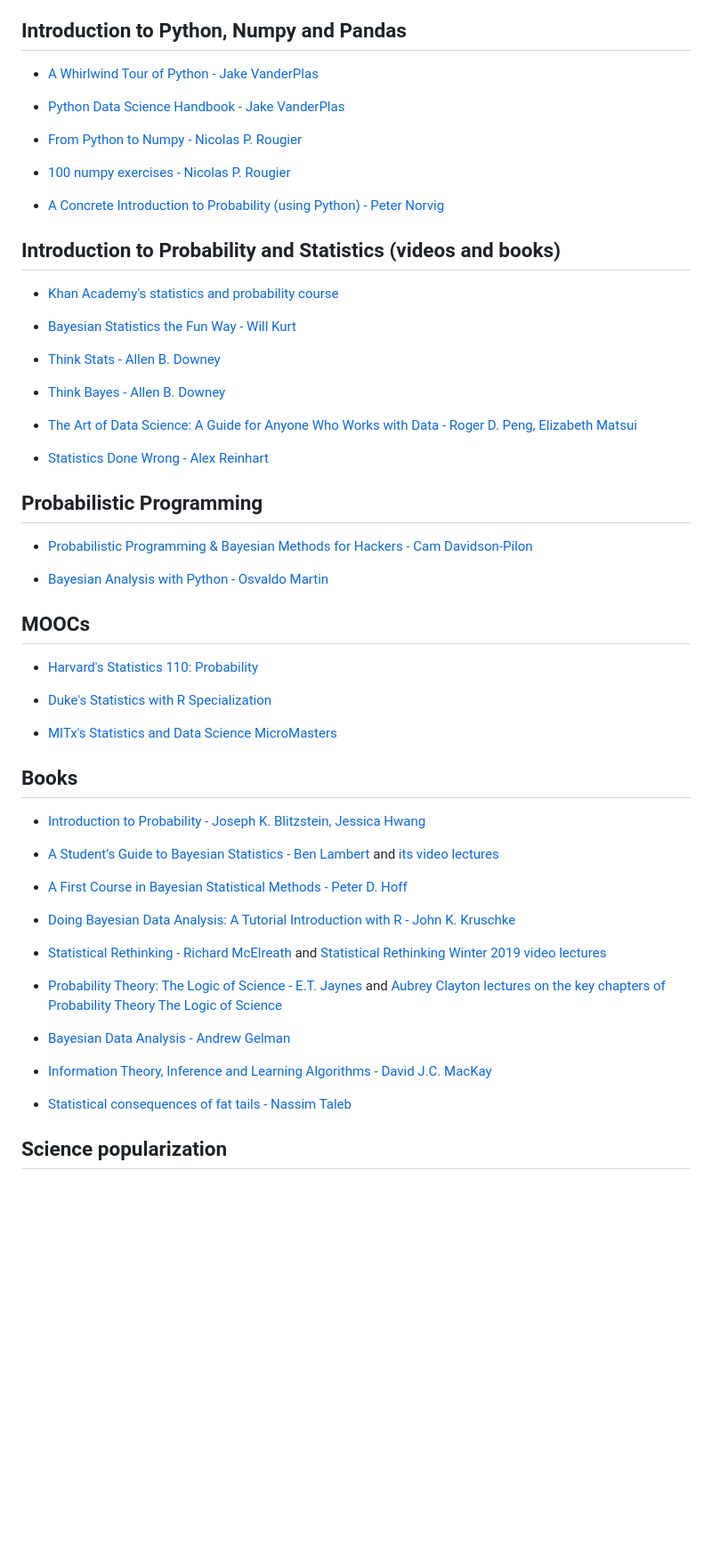
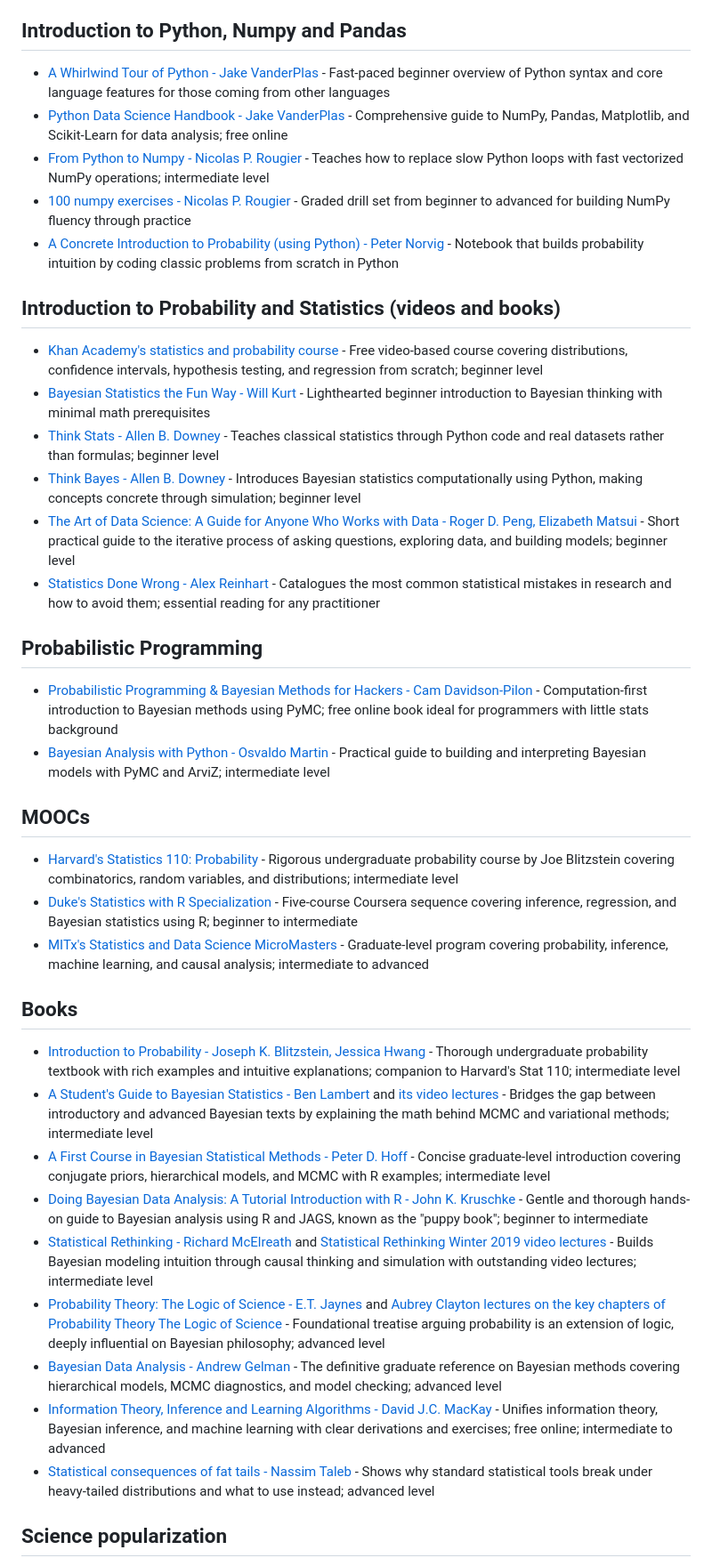
Before and after one commit to unbalancedparentheses/the_bayes_way, a Markdown page: src/content.md, the part around one of its changes. Shown at 89% size. Drawn GitHub-style; blank space fills up the shorter version.

Commit message:
Add descriptions to all links explaining why each resource is useful

```diff
--- a/src/content.md
+++ b/src/content.md
@@ -32,63 +32,43 @@ The Bayes Way - this page - is a small subset of the best articles, papers, vide
 
 ## Introduction to Python, Numpy and Pandas
 
-- [A Whirlwind Tour of Python - Jake VanderPlas](https://github.com/jakevdp/WhirlwindTourOfPython)
-
-- [Python Data Science Handbook - Jake VanderPlas](https://jakevdp.github.io/PythonDataScienceHandbook/)
-
-- [From Python to Numpy - Nicolas P. Rougier](http://www.labri.fr/perso/nrougier/from-python-to-numpy/)
-
-- [100 numpy exercises - Nicolas P. Rougier](https://github.com/rougier/numpy-100/blob/master/100_Numpy_exercises.md)
-
-- [A Concrete Introduction to Probability (using Python) - Peter Norvig](https://github.com/norvig/pytudes/blob/master/ipynb/Probability.ipynb)
+- [A Whirlwind Tour of Python - Jake VanderPlas](https://github.com/jakevdp/WhirlwindTourOfPython) - Fast-paced beginner overview of Python syntax and core language features for those coming from other languages
+- [Python Data Science Handbook - Jake VanderPlas](https://jakevdp.github.io/PythonDataScienceHandbook/) - Comprehensive guide to NumPy, Pandas, Matplotlib, and Scikit-Learn for data analysis; free online
+- [From Python to Numpy - Nicolas P. Rougier](http://www.labri.fr/perso/nrougier/from-python-to-numpy/) - Teaches how to replace slow Python loops with fast vectorized NumPy operations; intermediate level
+- [100 numpy exercises - Nicolas P. Rougier](https://github.com/rougier/numpy-100/blob/master/100_Numpy_exercises.md) - Graded drill set from beginner to advanced for building NumPy fluency through practice
+- [A Concrete Introduction to Probability (using Python) - Peter Norvig](https://github.com/norvig/pytudes/blob/master/ipynb/Probability.ipynb) - Notebook that builds probability intuition by coding classic problems from scratch in Python
 
 ## Introduction to Probability and Statistics (videos and books)
 
-- [Khan Academy's statistics and probability course](https://www.khanacademy.org/math/statistics-probability)
-
-- [Bayesian Statistics the Fun Way - Will Kurt](https://nostarch.com/learnbayes)
-
-- [Think Stats - Allen B. Downey](https://www.goodreads.com/book/show/12042357-think-stats)
-
-- [Think Bayes - Allen B. Downey](https://www.goodreads.com/book/show/18711042-think-bayes)
-
-- [The Art of Data Science: A Guide for Anyone Who Works with Data - Roger D. Peng, Elizabeth Matsui](https://www.goodreads.com/book/show/26299386-the-art-of-data-science)
-
-- [Statistics Done Wrong - Alex Reinhart](https://www.goodreads.com/book/show/23241062-statistics-done-wrong)
+- [Khan Academy's statistics and probability course](https://www.khanacademy.org/math/statistics-probability) - Free video-based course covering distributions, confidence intervals, hypothesis testing, and regression from scratch; beginner level
+- [Bayesian Statistics the Fun Way - Will Kurt](https://nostarch.com/learnbayes) - Lighthearted beginner introduction to Bayesian thinking with minimal math prerequisites
+- [Think Stats - Allen B. Downey](https://www.goodreads.com/book/show/12042357-think-stats) - Teaches classical statistics through Python code and real datasets rather than formulas; beginner level
+- [Think Bayes - Allen B. Downey](https://www.goodreads.com/book/show/18711042-think-bayes) - Introduces Bayesian statistics computationally using Python, making concepts concrete through simulation; beginner level
+- [The Art of Data Science: A Guide for Anyone Who Works with Data - Roger D. Peng, Elizabeth Matsui](https://www.goodreads.com/book/show/26299386-the-art-of-data-science) - Short practical guide to the iterative process of asking questions, exploring data, and building models; beginner level
+- [Statistics Done Wrong - Alex Reinhart](https://www.goodreads.com/book/show/23241062-statistics-done-wrong) - Catalogues the most common statistical mistakes in research and how to avoid them; essential reading for any practitioner
 
 ## Probabilistic Programming
 
-- [Probabilistic Programming & Bayesian Methods for Hackers - Cam Davidson-Pilon](https://camdavidsonpilon.github.io/Probabilistic-Programming-and-Bayesian-Methods-for-Hackers/)
-
-- [Bayesian Analysis with Python - Osvaldo Martin](https://www.packtpub.com/big-data-and-business-intelligence/bayesian-analysis-python-second-edition)
+- [Probabilistic Programming & Bayesian Methods for Hackers - Cam Davidson-Pilon](https://camdavidsonpilon.github.io/Probabilistic-Programming-and-Bayesian-Methods-for-Hackers/) - Computation-first introduction to Bayesian methods using PyMC; free online book ideal for programmers with little stats background
+- [Bayesian Analysis with Python - Osvaldo Martin](https://www.packtpub.com/big-data-and-business-intelligence/bayesian-analysis-python-second-edition) - Practical guide to building and interpreting Bayesian models with PyMC and ArviZ; intermediate level
 
 ## MOOCs
 
-- [Harvard's Statistics 110: Probability](https://projects.iq.harvard.edu/stat110/home)
-
-- [Duke's Statistics with R Specialization](https://www.coursera.org/specializations/statistics)
-
-- [MITx's Statistics and Data Science MicroMasters](https://www.edx.org/micromasters/mitx-statistics-and-data-science)
+- [Harvard's Statistics 110: Probability](https://projects.iq.harvard.edu/stat110/home) - Rigorous undergraduate probability course by Joe Blitzstein covering combinatorics, random variables, and distributions; intermediate level
+- [Duke's Statistics with R Specialization](https://www.coursera.org/specializations/statistics) - Five-course Coursera sequence covering inference, regression, and Bayesian statistics using R; beginner to intermediate
+- [MITx's Statistics and Data Science MicroMasters](https://www.edx.org/micromasters/mitx-statistics-and-data-science) - Graduate-level program covering probability, inference, machine learning, and causal analysis; intermediate to advanced
 
 ## Books
 
-- [Introduction to Probability - Joseph K. Blitzstein, Jessica Hwang](https://www.goodreads.com/book/show/21558327-introduction-to-probability)
-
-- [A Student’s Guide to Bayesian Statistics - Ben Lambert](https://www.goodreads.com/book/show/39784111-a-student-s-guide-to-bayesian-statistics) and [its video lectures](https://www.youtube.com/playlist?list=PLwJRxp3blEvZ8AKMXOy0fc0cqT61GsKCG)
-
-- [A First Course in Bayesian Statistical Methods - Peter D. Hoff](https://www.goodreads.com/book/show/7651231-a-first-course-in-bayesian-statistical-methods)
-
-- [Doing Bayesian Data Analysis: A Tutorial Introduction with R - John K. Kruschke](https://www.goodreads.com/book/show/9003187-doing-bayesian-data-analysis)
-
-- [Statistical Rethinking - Richard McElreath](https://xcelab.net/rm/statistical-rethinking/) and [Statistical Rethinking Winter 2019 video lectures](https://www.youtube.com/playlist?list=PLDcUM9US4XdNM4Edgs7weiyIguLSToZRI)
-
-- [Probability Theory: The Logic of Science - E.T. Jaynes](https://www.goodreads.com/book/show/151848.Probability_Theory) and [Aubrey Clayton lectures on the key chapters of Probability Theory The Logic of Science](https://www.youtube.com/playlist?list=PL9v9IXDsJkktefQzX39wC2YG07vw7DsQ_)
-
-- [Bayesian Data Analysis - Andrew Gelman](http://www.stat.columbia.edu/~gelman/book/)
-
-- [Information Theory, Inference and Learning Algorithms - David J.C. MacKay](https://www.goodreads.com/book/show/201357.Information_Theory_Inference_and_Learning_Algorithms)
-
-- [Statistical consequences of fat tails - Nassim Taleb](https://www.academia.edu/37221402/STATISTICAL_CONSEQUENCES_OF_FAT_TAILS_TECHNICAL_INCERTO_COLLECTION_)
+- [Introduction to Probability - Joseph K. Blitzstein, Jessica Hwang](https://www.goodreads.com/book/show/21558327-introduction-to-probability) - Thorough undergraduate probability textbook with rich examples and intuitive explanations; companion to Harvard's Stat 110; intermediate level
+- [A Student's Guide to Bayesian Statistics - Ben Lambert](https://www.goodreads.com/book/show/39784111-a-student-s-guide-to-bayesian-statistics) and [its video lectures](https://www.youtube.com/playlist?list=PLwJRxp3blEvZ8AKMXOy0fc0cqT61GsKCG) - Bridges the gap between introductory and advanced Bayesian texts by explaining the math behind MCMC and variational methods; intermediate level
+- [A First Course in Bayesian Statistical Methods - Peter D. Hoff](https://www.goodreads.com/book/show/7651231-a-first-course-in-bayesian-statistical-methods) - Concise graduate-level introduction covering conjugate priors, hierarchical models, and MCMC with R examples; intermediate level
+- [Doing Bayesian Data Analysis: A Tutorial Introduction with R - John K. Kruschke](https://www.goodreads.com/book/show/9003187-doing-bayesian-data-analysis) - Gentle and thorough hands-on guide to Bayesian analysis using R and JAGS, known as the "puppy book"; beginner to intermediate
+- [Statistical Rethinking - Richard McElreath](https://xcelab.net/rm/statistical-rethinking/) and [Statistical Rethinking Winter 2019 video lectures](https://www.youtube.com/playlist?list=PLDcUM9US4XdNM4Edgs7weiyIguLSToZRI) - Builds Bayesian modeling intuition through causal thinking and simulation with outstanding video lectures; intermediate level
+- [Probability Theory: The Logic of Science - E.T. Jaynes](https://www.goodreads.com/book/show/151848.Probability_Theory) and [Aubrey Clayton lectures on the key chapters of Probability Theory The Logic of Science](https://www.youtube.com/playlist?list=PL9v9IXDsJkktefQzX39wC2YG07vw7DsQ_) - Foundational treatise arguing probability is an extension of logic, deeply influential on Bayesian philosophy; advanced level
+- [Bayesian Data Analysis - Andrew Gelman](http://www.stat.columbia.edu/~gelman/book/) - The definitive graduate reference on Bayesian methods covering hierarchical models, MCMC diagnostics, and model checking; advanced level
+- [Information Theory, Inference and Learning Algorithms - David J.C. MacKay](https://www.goodreads.com/book/show/201357.Information_Theory_Inference_and_Learning_Algorithms) - Unifies information theory, Bayesian inference, and machine learning with clear derivations and exercises; free online; intermediate to advanced
+- [Statistical consequences of fat tails - Nassim Taleb](https://www.academia.edu/37221402/STATISTICAL_CONSEQUENCES_OF_FAT_TAILS_TECHNICAL_INCERTO_COLLECTION_) - Shows why standard statistical tools break under heavy-tailed distributions and what to use instead; advanced level
 
 ## Science popularization
 
```
Also changed, not shown: other parts of src/content.md (+8 -14 lines).
